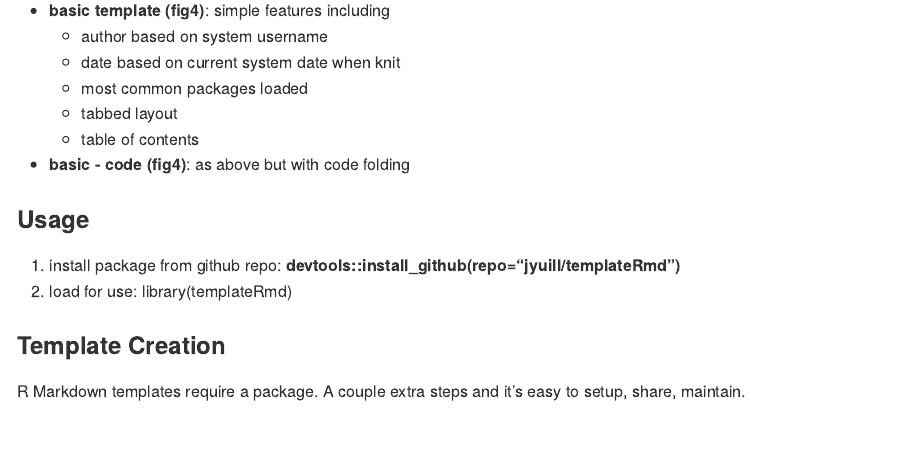
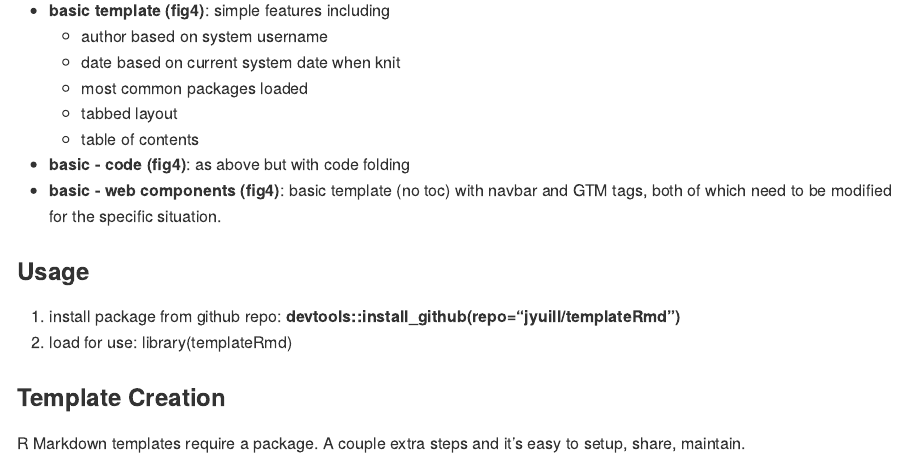
Before and after one commit to jyuill/templateRmd, an R Markdown document (README.Rmd): the page in a window 1100 px wide, from 360 px down. The pictures show the output file README.md that the author committed with the source, drawn offline in the style of GitHub.

Commit message:
readme update

```diff
--- a/README.Rmd
+++ b/README.Rmd
@@ -24,6 +24,7 @@ R Markdown Templates designed for Figure 4.
     + tabbed layout
     + table of contents
 * **basic - code (fig4)**: as above but with code folding
+* **basic - web components (fig4)**: basic template (no toc) with navbar and GTM tags, both of which need to be modified for the specific situation.
 
 ### Usage
 
```
Also changed, not shown: README.md.
